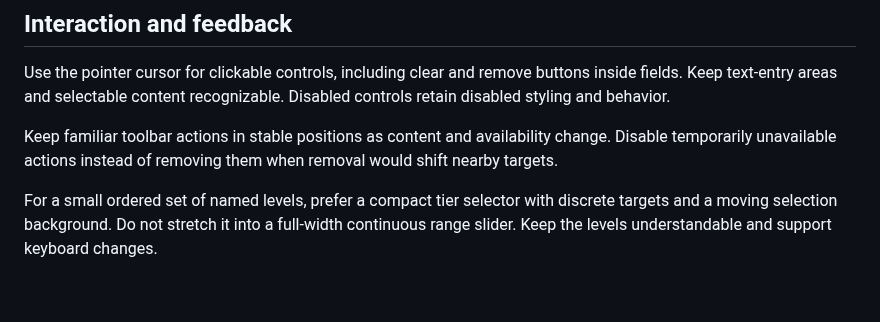
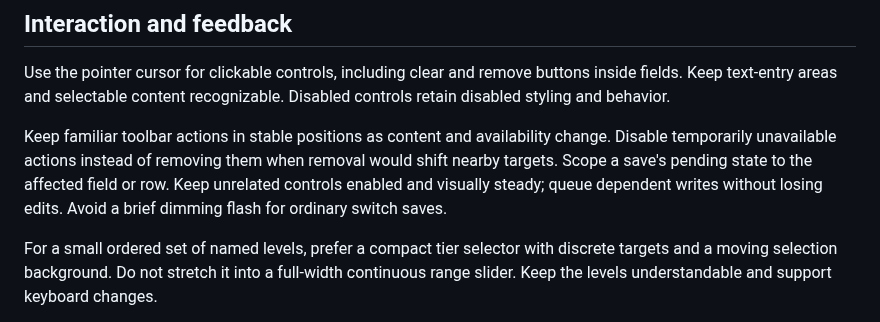
Before and after one commit to zF4ke/skills, a Markdown page: personal-ui/references/preferences.md, the part around the change. GitHub-like rendering; blank space fills up the shorter version.

Commit message:
Keep unrelated settings steady during saves

```diff
--- a/personal-ui/references/preferences.md
+++ b/personal-ui/references/preferences.md
@@ -27,7 +27,7 @@ The owner values clean, modern interfaces that feel intentional. Minimal means t
 
 Use the pointer cursor for clickable controls, including clear and remove buttons inside fields. Keep text-entry areas and selectable content recognizable. Disabled controls retain disabled styling and behavior.
 
-Keep familiar toolbar actions in stable positions as content and availability change. Disable temporarily unavailable actions instead of removing them when removal would shift nearby targets.
+Keep familiar toolbar actions in stable positions as content and availability change. Disable temporarily unavailable actions instead of removing them when removal would shift nearby targets. Scope a save's pending state to the affected field or row. Keep unrelated controls enabled and visually steady; queue dependent writes without losing edits. Avoid a brief dimming flash for ordinary switch saves.
 
 For a small ordered set of named levels, prefer a compact tier selector with discrete targets and a moving selection background. Do not stretch it into a full-width continuous range slider. Keep the levels understandable and support keyboard changes.
 
```
